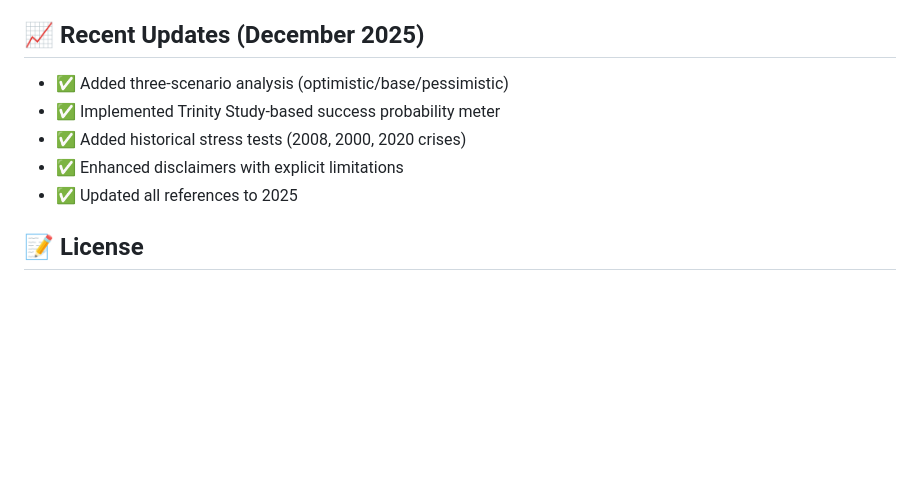
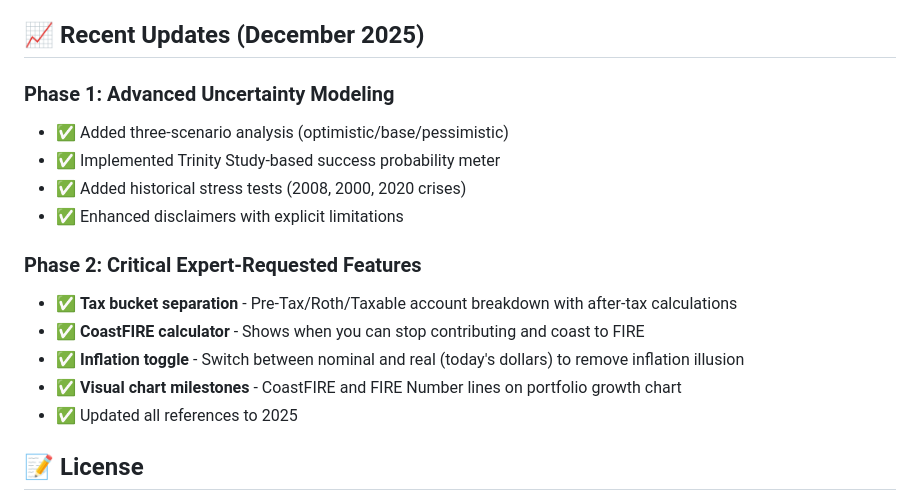
Before and after one commit to techiecuriosity/finance-calculators, a Markdown page: README.md, the part around the change. Rendered like a GitHub page; blank space fills up the shorter version.

Commit message:
Update README with Phase 2 expert-requested features

```diff
--- a/README.md
+++ b/README.md
@@ -78,10 +78,17 @@ This project implements comprehensive SEO best practices:
 
 ## 📈 Recent Updates (December 2025)
 
+### Phase 1: Advanced Uncertainty Modeling
 - ✅ Added three-scenario analysis (optimistic/base/pessimistic)
 - ✅ Implemented Trinity Study-based success probability meter
 - ✅ Added historical stress tests (2008, 2000, 2020 crises)
 - ✅ Enhanced disclaimers with explicit limitations
+
+### Phase 2: Critical Expert-Requested Features
+- ✅ **Tax bucket separation** - Pre-Tax/Roth/Taxable account breakdown with after-tax calculations
+- ✅ **CoastFIRE calculator** - Shows when you can stop contributing and coast to FIRE
+- ✅ **Inflation toggle** - Switch between nominal and real (today's dollars) to remove inflation illusion
+- ✅ **Visual chart milestones** - CoastFIRE and FIRE Number lines on portfolio growth chart
 - ✅ Updated all references to 2025
 
 ## 📝 License
```
